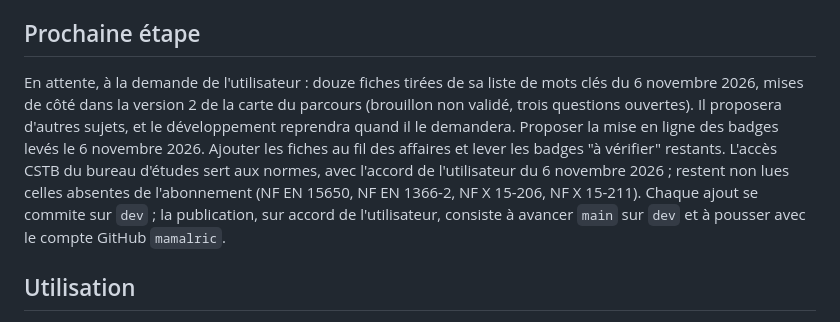
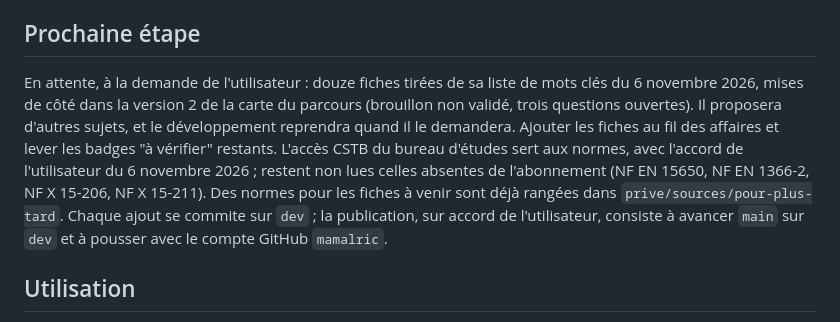
Before and after one commit to mamalric/bible-technique, a Markdown page: FICHE.md, the part around one of its changes. Rendered like a GitHub page.

```diff
--- a/FICHE.md
+++ b/FICHE.md
@@ -23,6 +23,6 @@ En ligne depuis le 27/10/2026 sur https://mamalric.github.io/bible-technique/ (d
 
 ## Prochaine étape
-En attente, à la demande de l'utilisateur : douze fiches tirées de sa liste de mots clés du 6 novembre 2026, mises de côté dans la version 2 de la carte du parcours (brouillon non validé, trois questions ouvertes). Il proposera d'autres sujets, et le développement reprendra quand il le demandera. Proposer la mise en ligne des badges levés le 6 novembre 2026. Ajouter les fiches au fil des affaires et lever les badges "à vérifier" restants. L'accès CSTB du bureau d'études sert aux normes, avec l'accord de l'utilisateur du 6 novembre 2026 ; restent non lues celles absentes de l'abonnement (NF EN 15650, NF EN 1366-2, NF X 15-206, NF X 15-211). Chaque ajout se commite sur `dev` ; la publication, sur accord de l'utilisateur, consiste à avancer `main` sur `dev` et à pousser avec le compte GitHub `mamalric`.
+En attente, à la demande de l'utilisateur : douze fiches tirées de sa liste de mots clés du 6 novembre 2026, mises de côté dans la version 2 de la carte du parcours (brouillon non validé, trois questions ouvertes). Il proposera d'autres sujets, et le développement reprendra quand il le demandera. Ajouter les fiches au fil des affaires et lever les badges "à vérifier" restants. L'accès CSTB du bureau d'études sert aux normes, avec l'accord de l'utilisateur du 6 novembre 2026 ; restent non lues celles absentes de l'abonnement (NF EN 15650, NF EN 1366-2, NF X 15-206, NF X 15-211). Des normes pour les fiches à venir sont déjà rangées dans `prive/sources/pour-plus-tard`. Chaque ajout se commite sur `dev` ; la publication, sur accord de l'utilisateur, consiste à avancer `main` sur `dev` et à pousser avec le compte GitHub `mamalric`.
 
 ## Utilisation
 Ouvrir `index.html` dans un navigateur (fonctionne hors ligne). Une fiche = un fichier `donnees/fiches/<id>.js` plus une ligne dans `donnees/registre.js` ; un schéma interactif = un fichier `schemas/<nom>.js`. Une fiche peut porter une rubrique facultative `cours`, un parcours par étapes pour un débutant ; ses dessins vont dans le fichier du schéma. Le dossier `prive/` (ignoré par git) recevra la trace détaillée des affaires, qui ne doit jamais être publiée.
```
Also changed, not shown: other parts of FICHE.md (+1 -1 lines), JOURNAL.md (+3 -1 lines).
